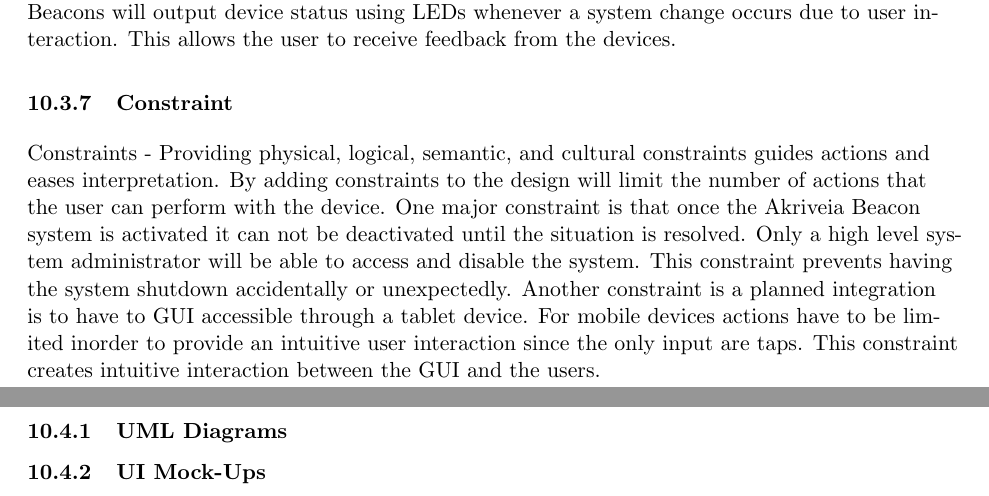
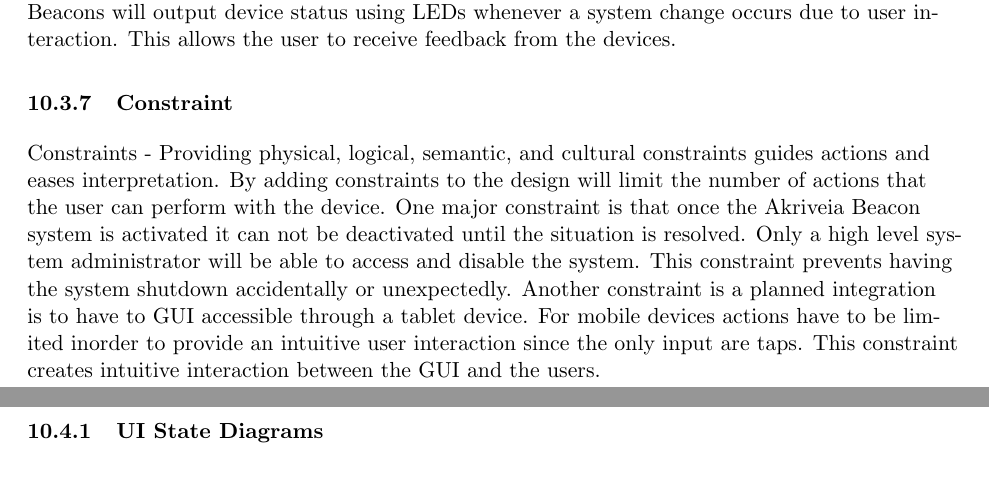
Before and after one commit to liuyal/Akriveia, a LaTeX document (10_0_Appendix_UI_Design.tex, which reads 10_4_Graphical_Representation.tex): two parts of pages 4 and 5 of 10 before the commit and two parts of pages 4 and 5 of 11 after it, joined at a grey line, cut so that both start at the same text. Compiled offline with pdfLaTeX.

Commit message:
update template

```diff
--- a/10_4_Graphical_Representation.tex
+++ b/10_4_Graphical_Representation.tex
@@ -3,5 +3,5 @@
 \subsection{Graphical Representation}
 \bigskip
 
-\subsubsection{UML Diagrams}
+\subsubsection{UI State Diagrams}
 
```
Also changed, not shown: 10_4_Graphical_Representation.tex (8 more changed lines).
